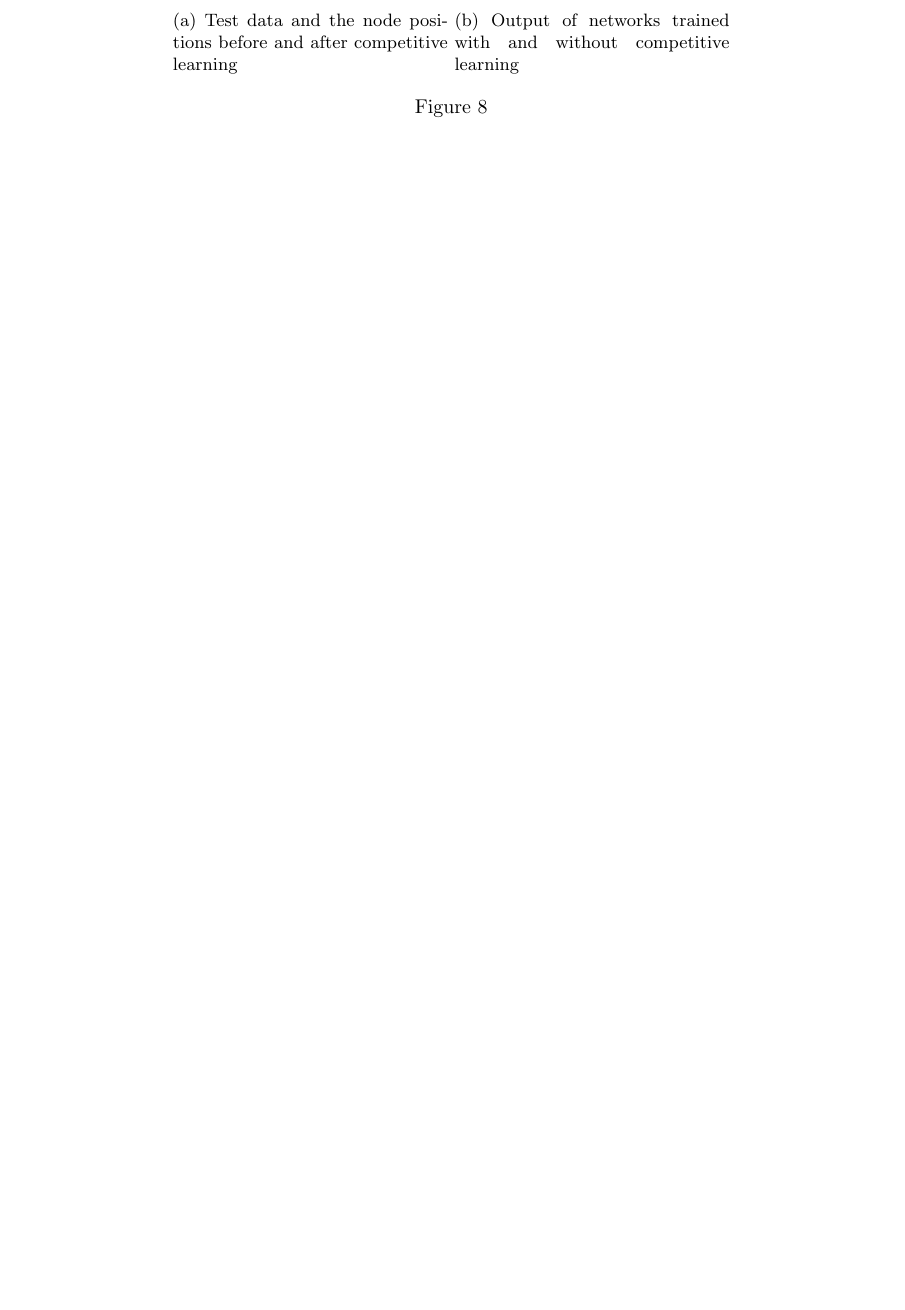
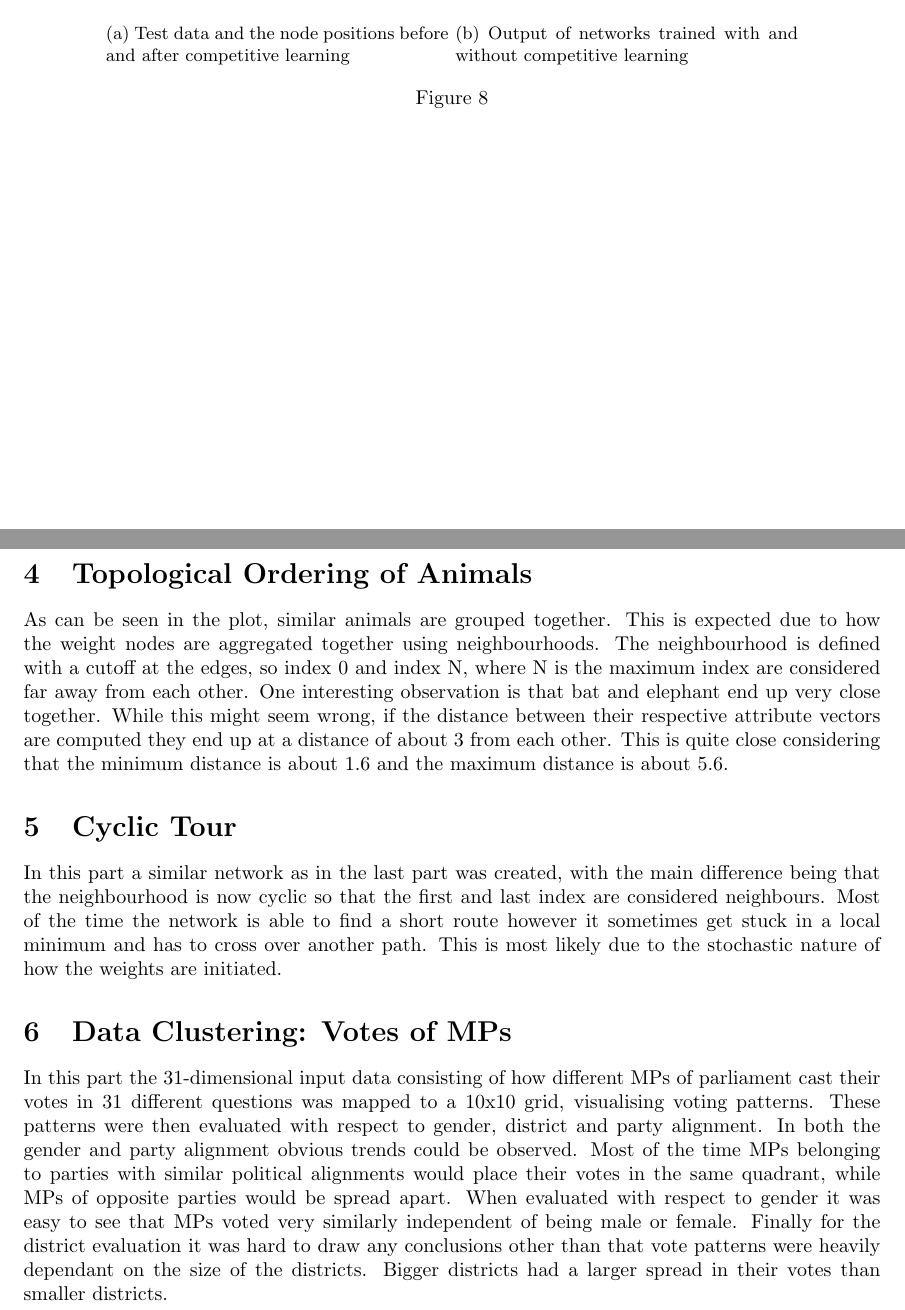
Before and after one commit to lbjarre/annda-lab2, a LaTeX document (report/report.tex): part of page 7 of 7 before the commit and two parts of pages 7 and 8 of 8 after it, the two joined at a grey line, cut so that both start at the same text, the shorter picture padded with empty space. Compiled offline with pdfLaTeX.

Commit message:
wrote stuff

```diff
--- a/report/report.tex
+++ b/report/report.tex
@@ -4,6 +4,7 @@
 \usepackage{graphicx}
 \usepackage{subcaption}
 \usepackage{placeins}
+\usepackage{geometry}
 
 \title{ANNDA - Lab 2}
 \author{Niels Agerskov, Lukas Bjarre, Gabriel Carrizo}
@@ -190,3 +200,21 @@ Effect of number of epochs:
 
+\FloatBarrier
+\section{Topological Ordering of Animals}
+As can be seen in the plot, similar animals are grouped together. This is expected due to how the weight nodes are aggregated together using neighbourhoods. The neighbourhood is defined with a cutoff at the edges, so index 0 and index N, where N is the maximum index are considered far away from each other. One interesting observation is that bat and elephant end up very close together. While this might seem wrong, if the distance between their respective attribute vectors are computed they end up at a distance of about 3 from each other. This is quite close considering that the minimum distance is about 1.6 and the maximum distance is about 5.6.
 
+% PLOT OF ANIMAL ORDER
+
+\section{Cyclic Tour}
+In this part  a similar network as in the last part was created, with the main difference being that the neighbourhood is now cyclic so that the first and last index are considered neighbours. Most of the time the network is able to find a short route however it sometimes get stuck in a local minimum and has to cross over another path. This is most likely due to the stochastic nature of how the weights are initiated.
+
+% PLOT OF GOOD AND BAD CYCLIC TOUR
+
+\section{Data Clustering: Votes of MPs}
+In this part the 31-dimensional input data consisting of how different MPs of parliament cast their votes in 31 different questions was mapped to a 10x10 grid, visualising voting patterns. These patterns were then evaluated with respect to gender, district and party alignment. In both the gender and party alignment obvious trends could be observed. Most of the time MPs belonging to parties with similar political alignments would place their votes in the same quadrant, while MPs of opposite parties would be spread apart. When evaluated with respect to gender it was easy to see that MPs voted very similarly independent of being male or female. Finally for the district evaluation it was hard to draw any conclusions other than that vote patterns were heavily dependant on the size of the districts. Bigger districts had a larger spread in their votes than smaller districts.
+
+% PLOT OF PARTY VOTES
+
+% PLOT OF GENDER VOTES
+
+% PLOT OF DISTRICT VOTES
 \end{document}
```
Also changed, not shown: report/report.tex (13 more changed lines).
